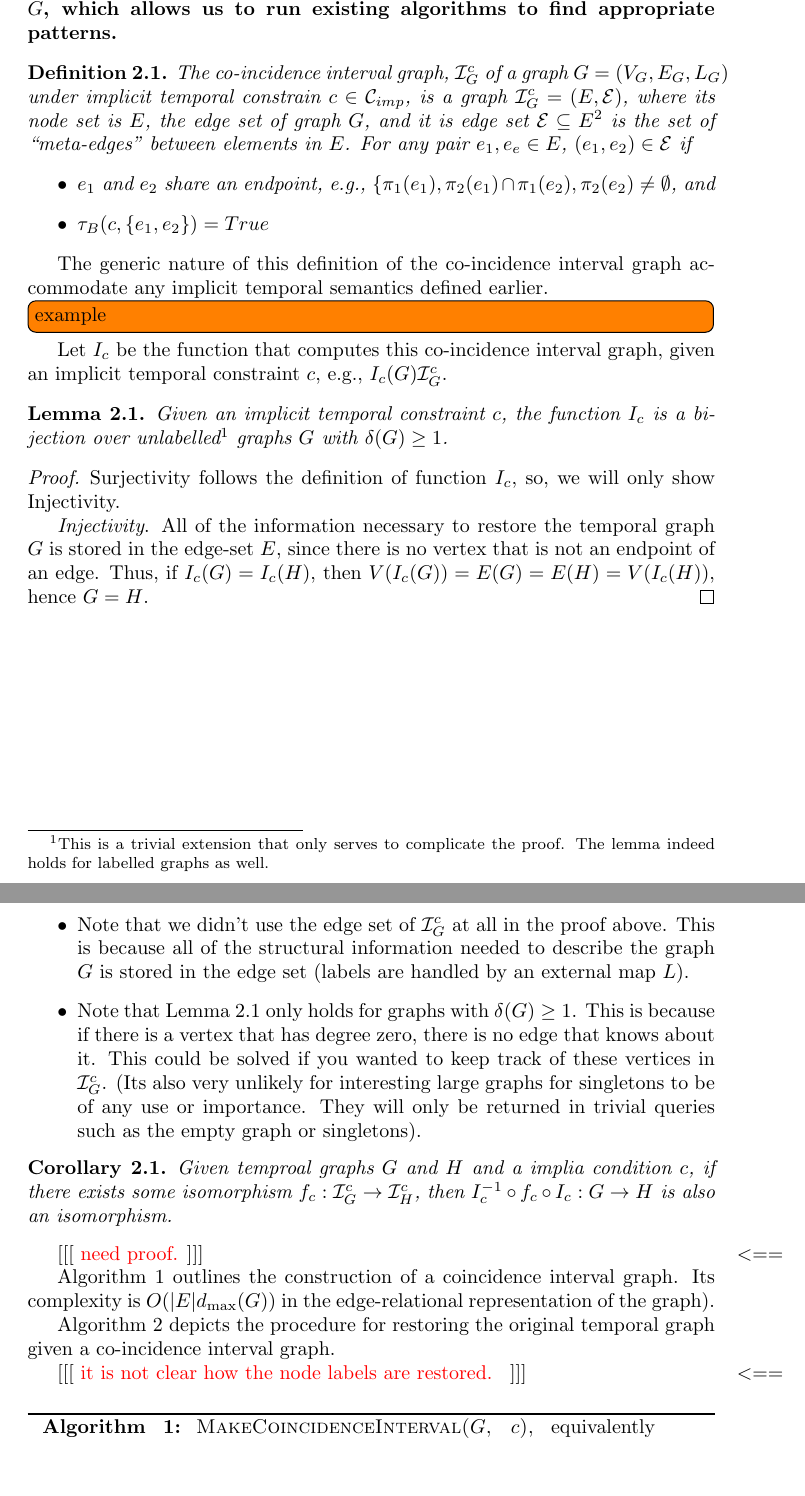
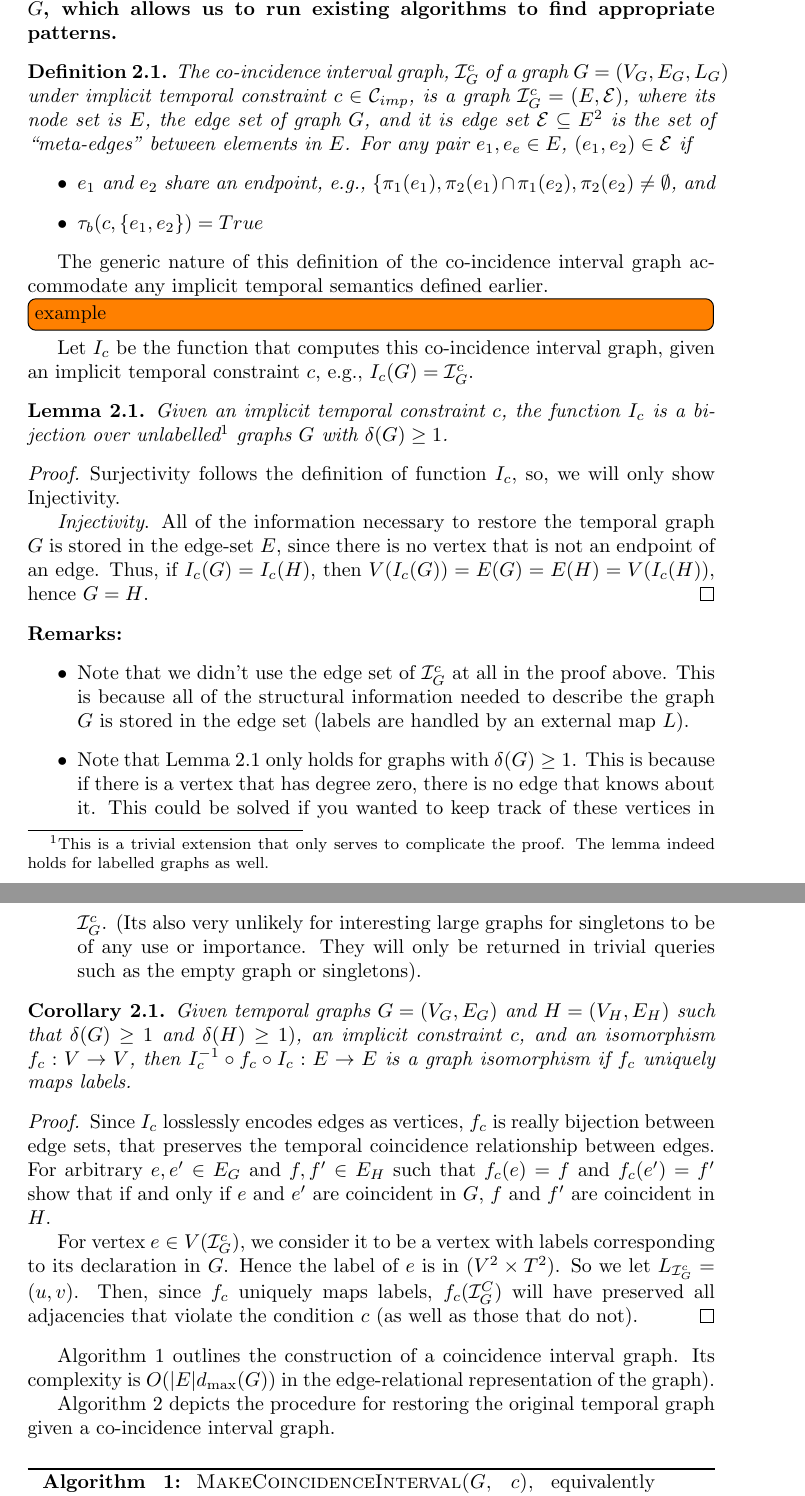
Before and after one commit to pomonadb/graphstreams, a LaTeX document (TempPtMatching.tex, which reads edge_iso.tex): two parts of pages 6 and 7 of 17, joined at a grey line, cut so that both start at the same text, the shorter picture padded with empty space. Compiled offline with pdfLaTeX.

Commit message:
modify and prove coincidence interval graph isomorphism

```diff
--- a/edge_iso.tex
+++ b/edge_iso.tex
@@ -12,14 +12,14 @@ We introduce the concept of the {\bf {\em co-incidence interval graph}, a
 \begin{defn}
   \label{def:ci_graph}
   The co-incidence interval graph, $\I_G^c$ of a graph $G = (V_G,E_G, L_G)$ under
-  implicit temporal constrain $c \in \impTC$, is a graph $\I_G^c = (E, \E)$, where its
+  implicit temporal constraint $c \in \impTC$, is a graph $\I_G^c = (E, \E)$, where its
   node set is $E$,  the edge set of  graph $G$,  and it is edge set $\E \subseteq E^2$ is
   the set of ``meta-edges'' between elements in $E$. For any pair $e_1, e_e \in E$,
   $(e_1,e_2) \in \E$ if
   \begin{itemize}
     \item $e_1$ and $e_2$ share an endpoint, e.g., $\{\pi_1(e_1), \pi_2(e_1)
     	\cap \pi_1(e_2), \pi_2(e_2) \not= \emptyset$,  and
-    \item $\tau_B(c,\{e_1,e_2\}) = True$
+    \item $\impBool(c,\{e_1,e_2\}) = True$
   \end{itemize}
 \end{defn}
 
@@ -29,12 +29,14 @@ implicit temporal semantics defined earlier.
 \todo[inline]{example}
 
 
- Let $I_c$ be the function that computes this co-incidence interval graph, given an implicit temporal constraint $c$, e.g., $I_c(G) \I_G^c$.
+ Let $I_c$ be the function that computes this co-incidence interval graph, given an implicit temporal constraint $c$, e.g., $I_c(G) = \I_G^c$.
 
 \begin{lemma}
   \label{lem:ci_biject}
-  Given an implicit temporal constraint $c$, the function $I_c$ is a bijection over
-  unlabelled\footnote{This is a trivial extension that only serves to complicate the proof. The lemma indeed holds for labelled graphs as well.} graphs $G$ with $\delta(G) \geq 1$.
+  Given an implicit temporal constraint $c$, the function $I_c$ is a bijection
+  over unlabelled\footnote{This is a trivial extension that only serves to
+    complicate the proof. The lemma indeed holds for labelled graphs as well.}
+  graphs $G$ with $\delta(G) \geq 1$.
 \end{lemma}
 
 \begin{proof}[Proof] Surjectivity follows the definition of function $I_c$, so,
@@ -62,27 +63,40 @@ implicit temporal semantics defined earlier.
     graph or singletons).
 \end{itemize}
 
-\begin{corollary} Given temproal graphs $G$ and $H$ and a implia condition $c$, if there exists some
-isomorphism $f_c : \I^c_G \to \I^c_H$, then $I_c^{-1} \circ f_c \circ I_c : G
-\to H$ is also an isomorphism.
+\begin{corollary}
+  Given temporal graphs $G = (V_G, E_G)$ and $H = (V_H, E_H)$ such that
+  $\delta(G) \geq 1$ and $\delta(H) \geq 1)$, an implicit constraint $c$, and
+  an isomorphism $f_c : V \to V$, then $I_c^{-1} \circ f_c \circ I_c : E \to E$
+  is a graph isomorphism if $f_c$ uniquely maps labels.
 \end{corollary}
 
-\reminder{need proof.}
+\begin{proof}
+  Since $I_c$ losslessly encodes edges as vertices, $f_c$ is really bijection
+  between edge sets, that preserves the temporal coincidence relationship
+  between edges.  For arbitrary $e,e' \in E_G$ and $f,f'\in E_H$ such that
+  $f_c(e) = f$ and $f_c(e') = f'$ show that if and only if $e$ and $e'$ are
+  coincident in $G$, $f$ and $f'$ are coincident in $H$.
 
-Algorithm~\ref{alg:ci_graph} outlines the  construction of a coincidence interval
-graph. Its complexity  is $O(|E|d_{\max}(G))$ in the
-edge-relational representation of the graph).
+  For vertex $e \in V(\I_G^c)$, we consider it to be a vertex with labels
+  corresponding to its declaration in $G$. Hence the label of $e$ is in $(V^2
+  \times T^2)$. So we let $L_{\I_G^c} = \left(u, v \right)$. Then, since $f_c$
+  uniquely maps labels, $f_c(\I_G^C)$ will have preserved all adjacencies that
+  violate the condition $c$ (as well as those that do not).
+\end{proof}
 
-Algorithm~\ref{alg:ci_graph_inv} depicts the procedure for restoring the original temporal graph given a co-incidence interval graph.
+Algorithm~\ref{alg:ci_graph} outlines the construction of a coincidence interval
+graph. Its complexity is $O(|E|d_{\max}(G))$ in the edge-relational
+representation of the graph).
 
-\reminder{  it is not clear how the node labels are restored. }
+Algorithm~\ref{alg:ci_graph_inv} depicts the procedure for restoring the
+original temporal graph given a co-incidence interval graph.
 
 \begin{algorithm}
   \label{alg:ci_graph}
   \caption{\textsc{MakeCoincidenceInterval($G$, $c$)}, equivalently $I_C(G)$}
   \SetAlgoLined
   \KwIn{A temporal graph $G = (V_G,E_G, L_G)$, a implicit temporal constraint $c$}
-  \KwOut{The  coincidence interval graph $\I^c_G$}
+  \KwOut{The coincidence interval graph $\I^c_G$}
 
   $\E = \emptyset$\;
   \ForEach{edge pair $e , f   \in E_G$}{
```
Also changed, not shown: builds/TempPtMatching.pdf, edge_iso.tex (1 more changed lines).
